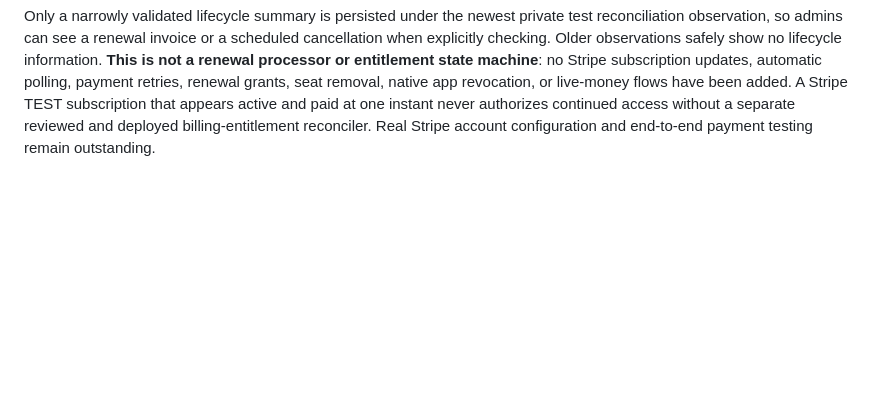
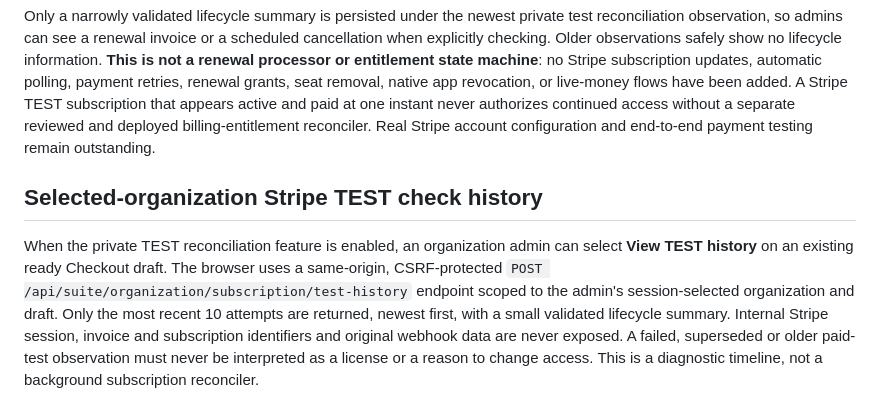
Before and after one commit to dennisbsj/DuckBio-site, a Markdown page: workspace-server/ORGANISATIONS.md, the part around the change. GitHub-like rendering; blank space fills up the shorter version.

Commit message:
Document private test billing history API, result limits and no entitlements

```diff
--- a/workspace-server/ORGANISATIONS.md
+++ b/workspace-server/ORGANISATIONS.md
@@ -84,3 +84,7 @@ When the existing private test reconciliation opt-in is enabled on the server, a
 The server-side read-only Stripe TEST check now distinguishes the current subscription status (`active`, `past_due`, `unpaid`, `canceled`, `paused`, `trialing`, `incomplete` and `incomplete_expired`), scheduled cancellation at period end, and the latest invoice's billing reason (`subscription_create` for an initial invoice or `subscription_cycle` for a renewal). When Stripe supplies a billing-period end, prefer the subscription **item** period (newer Stripe API versions); fall back to the older subscription-level period. The exact Checkout/organization/customer/subscription/price/quantity link remains mandatory. A non-active status is always `pending`, even if the most recent invoice is paid. An active subscription whose latest invoice is not paid is also `pending`. A paid TEST invoice requires Stripe's paid flag and rejects invoices marked paid outside Stripe, in addition to the existing positive amount and timestamp checks.
 
 Only a narrowly validated lifecycle summary is persisted under the newest private test reconciliation observation, so admins can see a renewal invoice or a scheduled cancellation when explicitly checking. Older observations safely show no lifecycle information. **This is not a renewal processor or entitlement state machine**: no Stripe subscription updates, automatic polling, payment retries, renewal grants, seat removal, native app revocation, or live-money flows have been added. A Stripe TEST subscription that appears active and paid at one instant never authorizes continued access without a separate reviewed and deployed billing-entitlement reconciler. Real Stripe account configuration and end-to-end payment testing remain outstanding.
+
+## Selected-organization Stripe TEST check history
+
+When the private TEST reconciliation feature is enabled, an organization admin can select **View TEST history** on an existing ready Checkout draft. The browser uses a same-origin, CSRF-protected `POST /api/suite/organization/subscription/test-history` endpoint scoped to the admin's session-selected organization and draft. Only the most recent 10 attempts are returned, newest first, with a small validated lifecycle summary. Internal Stripe session, invoice and subscription identifiers and original webhook data are never exposed. A failed, superseded or older paid-test observation must never be interpreted as a license or a reason to change access. This is a diagnostic timeline, not a background subscription reconciler.
```
